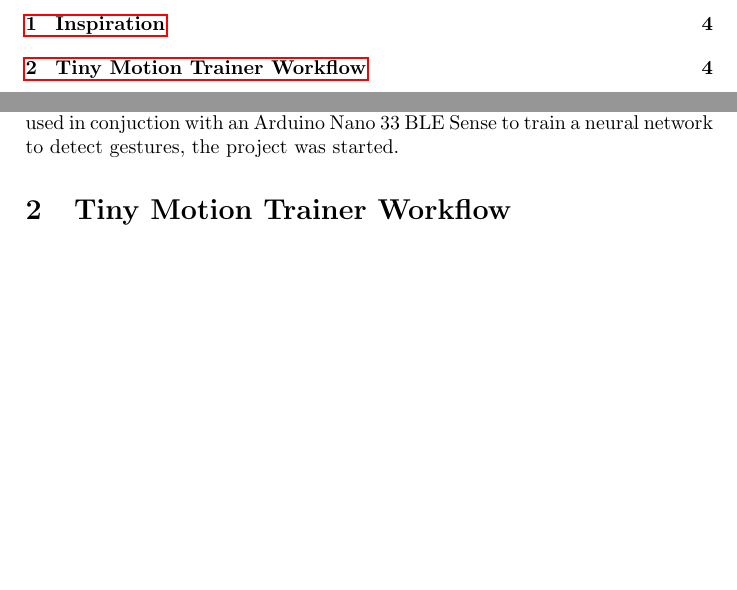
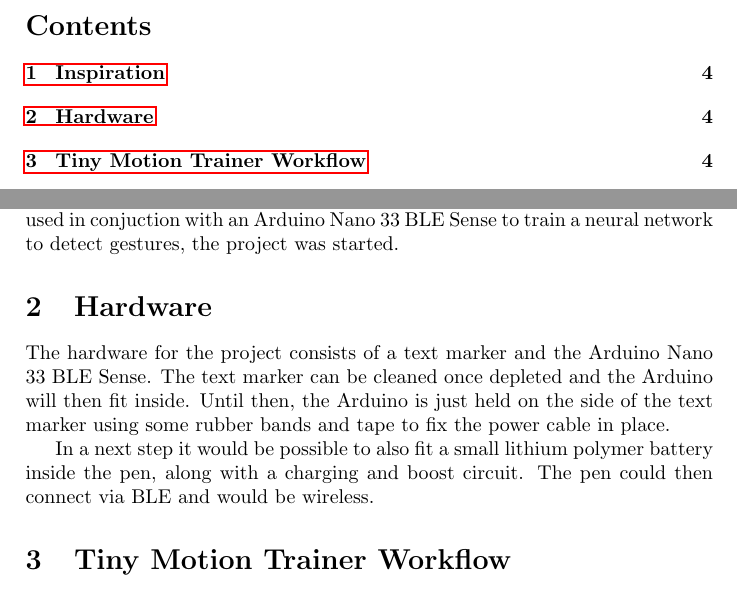
Before and after one commit to MxFxM/DigitalPen, a LaTeX document (Digital Pen/Digital Pen.tex): two parts of pages 2 and 5 of 10, joined at a grey line, cut at the place of the change, the shorter picture padded with empty space. Compiled offline with pdfLaTeX.

Commit message:
hardware

```diff
--- a/Digital Pen/Digital Pen.tex
+++ b/Digital Pen/Digital Pen.tex
@@ -50,6 +50,15 @@
 
 After receiving an advertisement of the Tiny Motion Trainer which can be used in conjuction with an Arduino Nano 33 BLE Sense to train a neural network to detect gestures, the project was started.
 
+\section{Hardware}
+
+The hardware for the project consists of a text marker and the Arduino Nano 33 BLE Sense.
+The text marker can be cleaned once depleted and the Arduino will then fit inside.
+Until then, the Arduino is just held on the side of the text marker using some rubber bands and tape to fix the power cable in place.
+
+In a next step it would be possible to also fit a small lithium polymer battery inside the pen, along with a charging and boost circuit.
+The pen could then connect via BLE and would be wireless.
+
 \section{Tiny Motion Trainer Workflow}
 
 The tiny motion trainer workflow is very similar to a "real" machine learning or deep learning workflow.
```
Also changed, not shown: Digital Pen/Digital Pen.tex (2 more changed lines).
